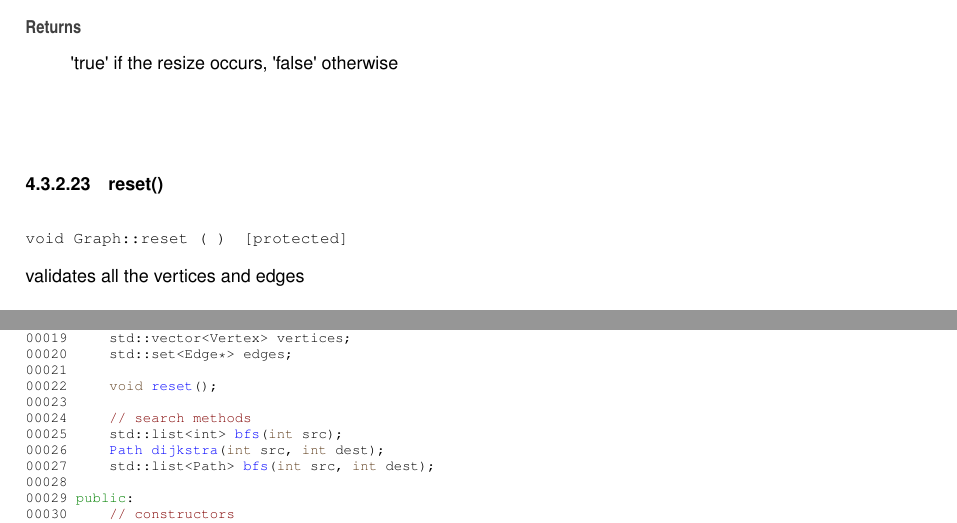
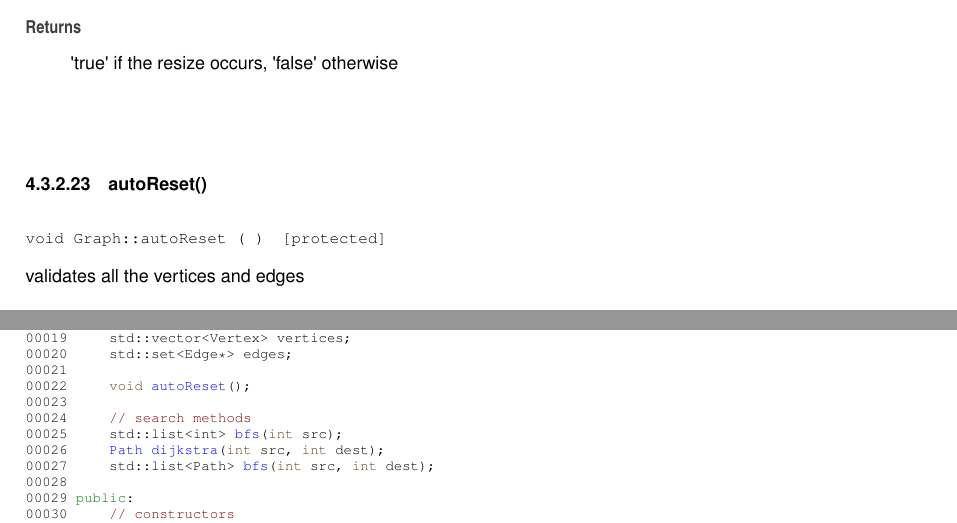
Before and after one commit to tomas-sucena/graph, a LaTeX thesis (docs/latex/refman.tex, which reads docs/latex/_graph_8h_source.tex, docs/latex/class_graph.tex, docs/latex/tabu_doxygen.sty): two parts of pages 27 and 36 of 42, joined at a grey line, cut so that both start at the same text. Compiled offline with pdfLaTeX.

Commit message:
updated Graph (improved automatic reset settings)

```diff
--- a/docs/latex/_graph_8h_source.tex
+++ b/docs/latex/_graph_8h_source.tex
@@ -23,7 +23,7 @@
 \DoxyCodeLine{00019\ \ \ \ \ std::vector<Vertex>\ vertices;}
 \DoxyCodeLine{00020\ \ \ \ \ std::set<Edge*>\ edges;}
 \DoxyCodeLine{00021\ }
-\DoxyCodeLine{00022\ \ \ \ \ \textcolor{keywordtype}{void}\ \mbox{\hyperlink{class_graph_a68f211a37b40067115fc6274d46153ed}{reset}}();}
+\DoxyCodeLine{00022\ \ \ \ \ \textcolor{keywordtype}{void}\ \mbox{\hyperlink{class_graph_a68f211a37b40067115fc6274d46153ed}{autoReset}}();}
 \DoxyCodeLine{00023\ }
 \DoxyCodeLine{00024\ \ \ \ \ \textcolor{comment}{//\ search\ methods}}
 \DoxyCodeLine{00025\ \ \ \ \ std::list<int>\ \mbox{\hyperlink{class_graph_aa59eefe30edf439d484d371acc2b3a45}{bfs}}(\textcolor{keywordtype}{int}\ src);}
--- a/docs/latex/class_graph.tex
+++ b/docs/latex/class_graph.tex
@@ -519,10 +519,10 @@ adds extra empty vertices to the \mbox{\hyperlink{class_graph}{Graph}}, by resiz
 \textquotesingle{}true\textquotesingle{} if the resize occurs, \textquotesingle{}false\textquotesingle{} otherwise
 \end{DoxyReturn}
 \mbox{\Hypertarget{class_graph_a68f211a37b40067115fc6274d46153ed}\label{class_graph_a68f211a37b40067115fc6274d46153ed}}
-\index{Graph@{Graph}!reset@{reset}}
-\index{reset@{reset}!Graph@{Graph}}
-\doxysubsubsection{\texorpdfstring{reset()}{reset()}}
-{\footnotesize\ttfamily void Graph\+::reset (\begin{DoxyParamCaption}{ }\end{DoxyParamCaption})\hspace{0.3cm}{\ttfamily [protected]}}
+\index{Graph@{Graph}!autoReset@{autoReset}}
+\index{autoReset@{autoReset}!Graph@{Graph}}
+\doxysubsubsection{\texorpdfstring{autoReset()}{autoReset()}}
+{\footnotesize\ttfamily void Graph\+::autoReset (\begin{DoxyParamCaption}{ }\end{DoxyParamCaption})\hspace{0.3cm}{\ttfamily [protected]}}
 
 
 
--- a/docs/latex/tabu_doxygen.sty
+++ b/docs/latex/tabu_doxygen.sty
@@ -756,7 +756,7 @@
     \let\tabu@rowfontreset@save \tabu@rowfontreset
     \let\tabu@@rowfontreset@save\tabu@@rowfontreset
     \let\tabu@rowfontreset      \@empty
-    \edef\tabu@alloc@save      {\the\tabu@alloc}%   restore at \tabu@reset
+    \edef\tabu@alloc@save      {\the\tabu@alloc}%   restore at \tabu@autoReset
     \edef\c@taburow@save       {\the\c@taburow}%
     \edef\tabu@naturalX@save   {\the\tabu@naturalX}%
     \let\tabu@naturalXmin@save  \tabu@naturalXmin
@@ -829,7 +829,7 @@
                 \let\tabu@ls@G   \tabu@ls@L
                 \let\tabu@rc@G   \tabu@rc@L
                 \let\tabu@evr@G  \tabu@evr@L}%
-    \def\tabu@reset{\tabu@savedparams
+    \def\tabu@autoReset{\tabu@savedparams
         \tabu@everyrowtrue  \c@taburow \z@
         \let\CT@arc@        \tabu@arc@L
         \let\CT@drsc@       \tabu@drsc@L
@@ -837,7 +837,7 @@
         \let\tabu@rc@       \tabu@rc@L
         \global\tabu@alloc  \tabu@alloc@save
         \everyrow\expandafter{\tabu@evr@L}}%
-}% \tabu@reset
+}% \tabu@autoReset
 \def\tabu@setsave #1{\expandafter\tabu@sets@ve #1\@nil{#1}}
 \long\def\tabu@sets@ve #1\@nil #2{\@temptokena\expandafter{\the\@temptokena \def#2{#1}}}
 %% The Rewriting Process -------------------------------------------
@@ -904,7 +904,7 @@
 }% \tabu@thevline
 \def\tabu@savels #1{%
     \expandafter\let\csname\string#1\endcsname #1%
-    \expandafter\def\expandafter\tabu@reset\expandafter{\tabu@reset
+    \expandafter\def\expandafter\tabu@autoReset\expandafter{\tabu@autoReset
                                                     \tabu@resetls#1}}%
 \def\tabu@resetls #1{\expandafter\let\expandafter#1\csname\string#1\endcsname}%
 %% \multicolumn inside tabu environment -----------------------------
@@ -1322,7 +1322,7 @@
 }% \tabuendlongtrial
 \def\tabu@adl@endtrial{% <arydshln in nested trials - problem for global column counters!>
     \crcr \noalign{\global\adl@ncol \tabu@nbcols}}% anything global is crap, junky and fails !
-\def\tabu@seteverycr {\tabu@reset
+\def\tabu@seteverycr {\tabu@autoReset
     \everycr \expandafter{\the\everycr  \tabu@everycr}%
     \let\everycr \tabu@noeverycr                      % <for ialign>
 }% \tabu@seteverycr
@@ -1724,7 +1724,7 @@
 }% \tabu@verticalsp@pmb
 
 \def\tabu@verticalinit{%
-    \ifnum \c@taburow=\z@ \tabu@rearstrut \fi       % after \tabu@reset !
+    \ifnum \c@taburow=\z@ \tabu@rearstrut \fi       % after \tabu@autoReset !
     \advance\c@taburow \@ne
     \tabu@htdef{\the\ht\@arstrutbox}\tabu@dpdef{\the\dp\@arstrutbox}%
     \advance\c@taburow \m@ne
@@ -2124,14 +2124,14 @@
         \global\let\tabu@@cellralign  \tabu@cellralign
         \global\let\tabu@@rowfontreset\tabu@rowfontreset
     \fi
-    \global\let\tabu@rowfontreset \tabu@rowfont@reset
+    \global\let\tabu@rowfontreset \tabu@rowfont@autoReset
     \expandafter\gdef\expandafter\tabu@cellleft\expandafter{\tabu@cellleft #2}%
     \ifcsname tabu@cell@#1\endcsname       % row alignment
             \csname tabu@cell@#1\endcsname \fi
     \ifnum0=`{\fi}% end of group / noalign group
 }% \rowfont
 \def\tabu@ifcolorleavevmode #1{\let\color \tabu@leavevmodecolor #1\let\color\tabu@color}%
-\def\tabu@rowfont@reset{%
+\def\tabu@rowfont@autoReset{%
     \global\let\tabu@rowfontreset \tabu@@rowfontreset
     \global\let\tabu@cellleft     \tabu@@cellleft
     \global\let\tabu@cellright    \tabu@@cellright
```
Also changed, not shown: docs/latex/class_d_graph.tex (+1 -1 lines), docs/latex/class_u_graph.tex (+1 -1 lines), docs/latex/class_graph.tex (2 more changed lines), 15 other files.
